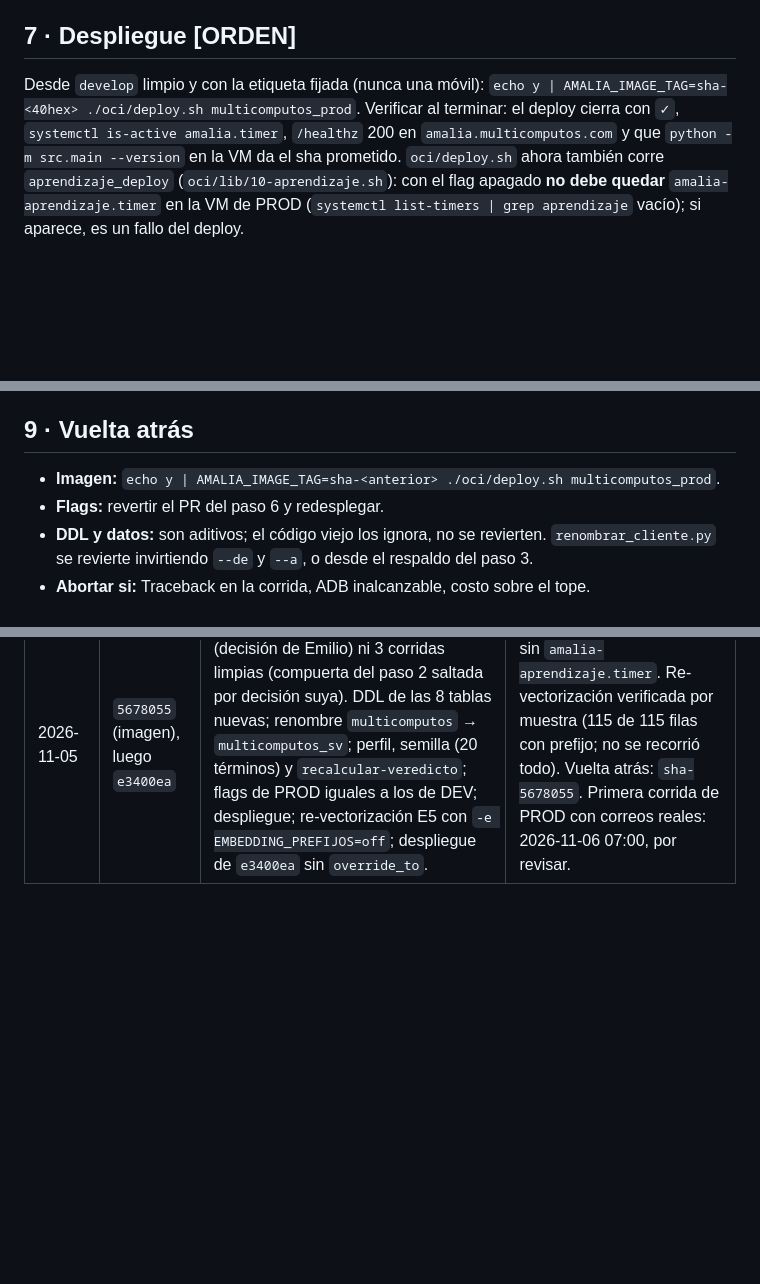
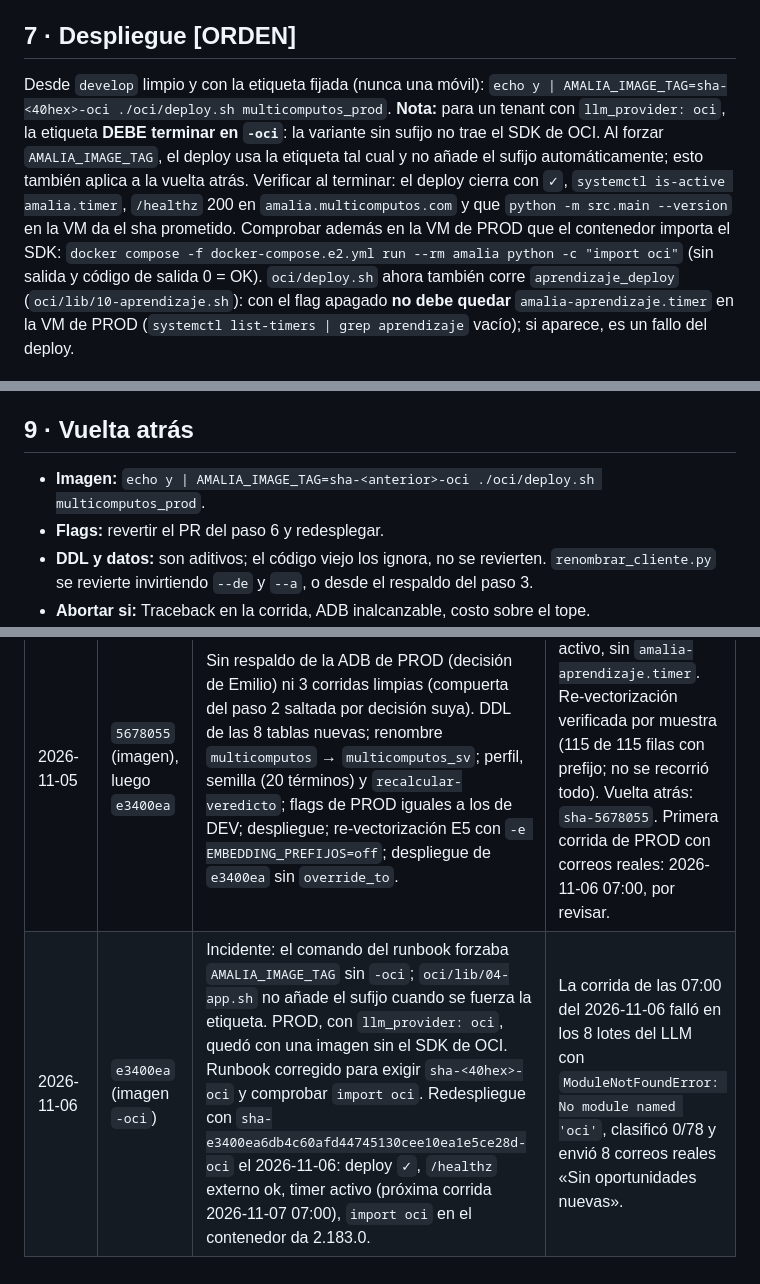
Before and after one commit to emgonzalez/tender-opportunity-tracker, a Markdown page: docs/planes/promocion-dev-a-prod.md, 3 parts joined by grey strips. Drawn GitHub-style; blank space fills up the shorter version.

Commit message:
docs(oci): el runbook de promoción exige la imagen -oci en tenants con llm_provider oci
Redactado por Codex; bitácora completada tras el redespliegue de PROD.

Co-Authored-By: Codex <noreply@openai.com>
Co-Authored-By: Claude Sonnet 5.5 <noreply@anthropic.com>

```diff
--- a/docs/planes/promocion-dev-a-prod.md
+++ b/docs/planes/promocion-dev-a-prod.md
@@ -90,9 +90,15 @@ la corrida mezcla vectores con y sin prefijo.
 
 ## 7 · Despliegue **[ORDEN]**
 Desde `develop` limpio y con la etiqueta fijada (nunca una móvil):
-`echo y | AMALIA_IMAGE_TAG=sha-<40hex> ./oci/deploy.sh multicomputos_prod`.
+`echo y | AMALIA_IMAGE_TAG=sha-<40hex>-oci ./oci/deploy.sh multicomputos_prod`.
+**Nota:** para un tenant con `llm_provider: oci`, la etiqueta **DEBE terminar en `-oci`**:
+la variante sin sufijo no trae el SDK de OCI. Al forzar `AMALIA_IMAGE_TAG`, el deploy usa la etiqueta
+tal cual y no añade el sufijo automáticamente; esto también aplica a la vuelta atrás.
 Verificar al terminar: el deploy cierra con `✓`, `systemctl is-active amalia.timer`, `/healthz` 200 en
 `amalia.multicomputos.com` y que `python -m src.main --version` en la VM da el sha prometido.
+Comprobar además en la VM de PROD que el contenedor importa el SDK:
+`docker compose -f docker-compose.e2.yml run --rm amalia python -c "import oci"`
+(sin salida y código de salida 0 = OK).
 `oci/deploy.sh` ahora también corre `aprendizaje_deploy` (`oci/lib/10-aprendizaje.sh`): con el flag apagado **no debe
 quedar** `amalia-aprendizaje.timer` en la VM de PROD (`systemctl list-timers | grep aprendizaje` vacío); si aparece,
 es un fallo del deploy.
@@ -104,7 +110,7 @@ es un fallo del deploy.
 - Mismos procesos clasificados que DEV el mismo día, con diferencias explicadas.
 
 ## 9 · Vuelta atrás
-- **Imagen:** `echo y | AMALIA_IMAGE_TAG=sha-<anterior> ./oci/deploy.sh multicomputos_prod`.
+- **Imagen:** `echo y | AMALIA_IMAGE_TAG=sha-<anterior>-oci ./oci/deploy.sh multicomputos_prod`.
 - **Flags:** revertir el PR del paso 6 y redesplegar.
 - **DDL y datos:** son aditivos; el código viejo los ignora, no se revierten. `renombrar_cliente.py` se revierte
   invirtiendo `--de` y `--a`, o desde el respaldo del paso 3.
@@ -118,3 +124,4 @@ momento en que los correos empiezan a llegar a los clientes reales.
 | Fecha | Sha | Pasos hechos | Resultado |
 |---|---|---|---|
 | 2026-11-05 | `5678055` (imagen), luego `e3400ea` | Sin respaldo de la ADB de PROD (decisión de Emilio) ni 3 corridas limpias (compuerta del paso 2 saltada por decisión suya). DDL de las 8 tablas nuevas; renombre `multicomputos` → `multicomputos_sv`; perfil, semilla (20 términos) y `recalcular-veredicto`; flags de PROD iguales a los de DEV; despliegue; re-vectorización E5 con `-e EMBEDDING_PREFIJOS=off`; despliegue de `e3400ea` sin `override_to`. | `/healthz` 200, timer activo, sin `amalia-aprendizaje.timer`. Re-vectorización verificada por muestra (115 de 115 filas con prefijo; no se recorrió todo). Vuelta atrás: `sha-5678055`. Primera corrida de PROD con correos reales: 2026-11-06 07:00, por revisar. |
+| 2026-11-06 | `e3400ea` (imagen `-oci`) | Incidente: el comando del runbook forzaba `AMALIA_IMAGE_TAG` sin `-oci`; `oci/lib/04-app.sh` no añade el sufijo cuando se fuerza la etiqueta. PROD, con `llm_provider: oci`, quedó con una imagen sin el SDK de OCI. Runbook corregido para exigir `sha-<40hex>-oci` y comprobar `import oci`. Redespliegue con `sha-e3400ea6db4c60afd44745130cee10ea1e5ce28d-oci` el 2026-11-06: deploy `✓`, `/healthz` externo ok, timer activo (próxima corrida 2026-11-07 07:00), `import oci` en el contenedor da 2.183.0. | La corrida de las 07:00 del 2026-11-06 falló en los 8 lotes del LLM con `ModuleNotFoundError: No module named 'oci'`, clasificó 0/78 y envió 8 correos reales «Sin oportunidades nuevas». |
```
